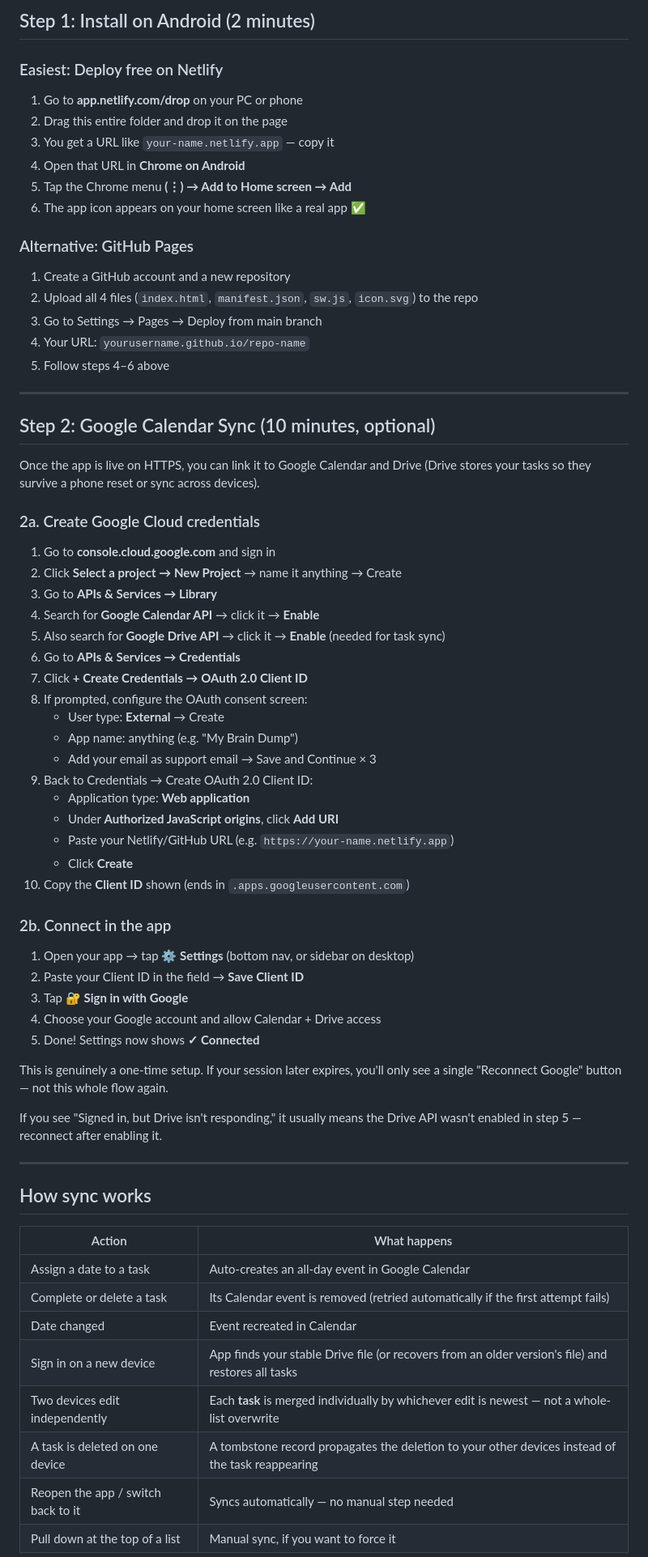
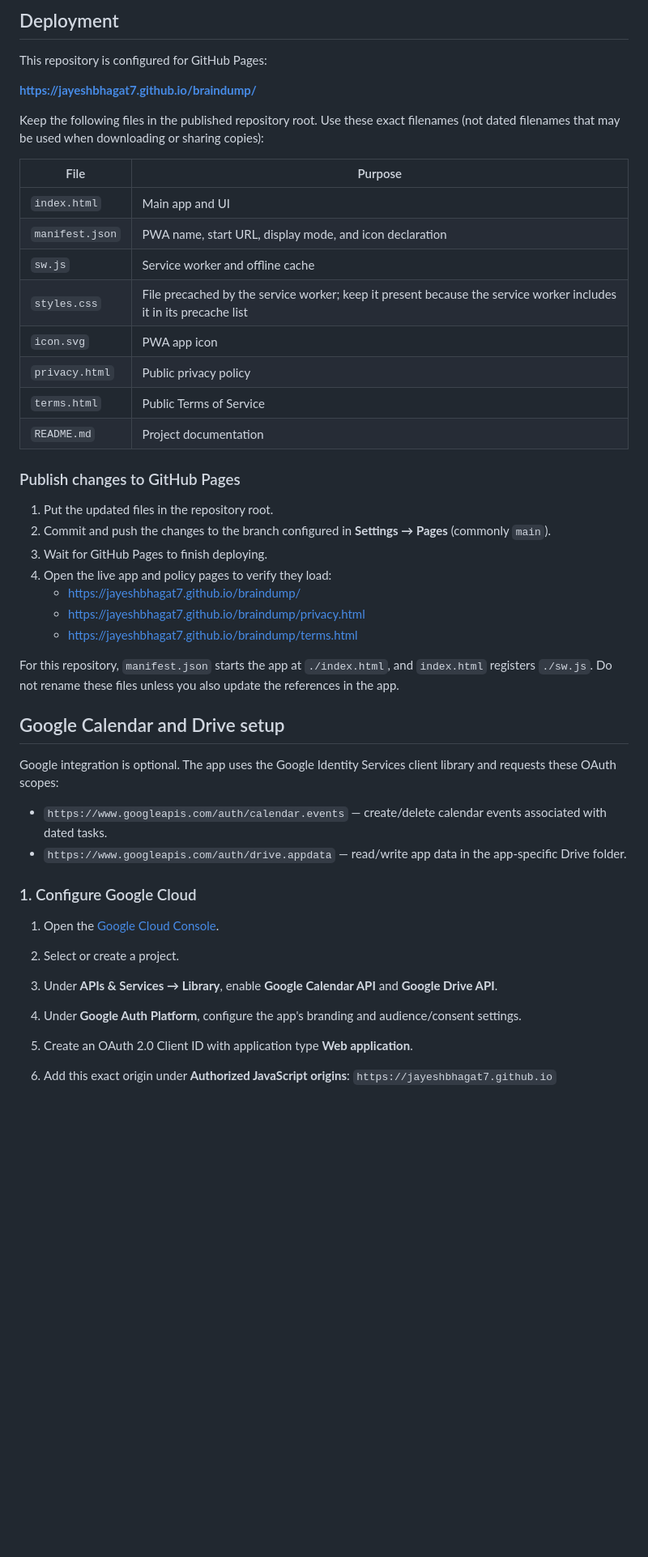
Before and after one commit to jayeshbhagat7/braindump, a Markdown page: README.md, the part around one of its changes. Shown at 81% size. Drawn GitHub-style; blank space fills up the shorter version.

Commit message:
Revise README for GTD Brain Dump project
Updated project name and description, added new features and installation instructions.

```diff
--- a/README.md
+++ b/README.md
@@ -43,69 +51,49 @@ This build folds in a large round of fixes and features since the last README up
 
-## Step 1: Install on Android (2 minutes)
+## Deployment
 
-### Easiest: Deploy free on Netlify
-1. Go to **app.netlify.com/drop** on your PC or phone
-2. Drag this entire folder and drop it on the page
-3. You get a URL like `your-name.netlify.app` — copy it
-4. Open that URL in **Chrome on Android**
-5. Tap the Chrome menu **(⋮) → Add to Home screen → Add**
-6. The app icon appears on your home screen like a real app ✅
+This repository is configured for GitHub Pages:
 
-### Alternative: GitHub Pages
-1. Create a GitHub account and a new repository
-2. Upload all 4 files (`index.html`, `manifest.json`, `sw.js`, `icon.svg`) to the repo
-3. Go to Settings → Pages → Deploy from main branch
-4. Your URL: `yourusername.github.io/repo-name`
-5. Follow steps 4–6 above
+**https://jayeshbhagat7.github.io/braindump/**
 
----
+Keep the following files in the published repository root. Use these exact filenames (not dated filenames that may be used when downloading or sharing copies):
 
-## Step 2: Google Calendar Sync (10 minutes, optional)
+| File | Purpose |
+|---|---|
+| `index.html` | Main app and UI |
+| `manifest.json` | PWA name, start URL, display mode, and icon declaration |
+| `sw.js` | Service worker and offline cache |
+| `styles.css` | File precached by the service worker; keep it present because the service worker includes it in its precache list |
+| `icon.svg` | PWA app icon |
+| `privacy.html` | Public privacy policy |
+| `terms.html` | Public Terms of Service |
+| `README.md` | Project documentation |
 
-Once the app is live on HTTPS, you can link it to Google Calendar and Drive (Drive stores your tasks so they survive a phone reset or sync across devices).
+### Publish changes to GitHub Pages
 
-### 2a. Create Google Cloud credentials
-1. Go to **console.cloud.google.com** and sign in
-2. Click **Select a project → New Project** → name it anything → Create
-3. Go to **APIs & Services → Library**
-4. Search for **Google Calendar API** → click it → **Enable**
-5. Also search for **Google Drive API** → click it → **Enable** (needed for task sync)
-6. Go to **APIs & Services → Credentials**
-7. Click **+ Create Credentials → OAuth 2.0 Client ID**
-8. If prompted, configure the OAuth consent screen:
-   - User type: **External** → Create
-   - App name: anything (e.g. "My Brain Dump")
-   - Add your email as support email → Save and Continue × 3
-9. Back to Credentials → Create OAuth 2.0 Client ID:
-   - Application type: **Web application**
-   - Under **Authorized JavaScript origins**, click **Add URI**
-   - Paste your Netlify/GitHub URL (e.g. `https://your-name.netlify.app`)
-   - Click **Create**
-10. Copy the **Client ID** shown (ends in `.apps.googleusercontent.com`)
+1. Put the updated files in the repository root.
+2. Commit and push the changes to the branch configured in **Settings → Pages** (commonly `main`).
+3. Wait for GitHub Pages to finish deploying.
+4. Open the live app and policy pages to verify they load:
+   - https://jayeshbhagat7.github.io/braindump/
+   - https://jayeshbhagat7.github.io/braindump/privacy.html
+   - https://jayeshbhagat7.github.io/braindump/terms.html
 
-### 2b. Connect in the app
-1. Open your app → tap **⚙️ Settings** (bottom nav, or sidebar on desktop)
-2. Paste your Client ID in the field → **Save Client ID**
-3. Tap **🔐 Sign in with Google**
-4. Choose your Google account and allow Calendar + Drive access
-5. Done! Settings now shows **✓ Connected**
+For this repository, `manifest.json` starts the app at `./index.html`, and `index.html` registers `./sw.js`. Do not rename these files unless you also update the references in the app.
 
-This is genuinely a one-time setup. If your session later expires, you'll only see a single "Reconnect Google" button — not this whole flow again.
+## Google Calendar and Drive setup
 
-If you see "Signed in, but Drive isn't responding," it usually means the Drive API wasn't enabled in step 5 — reconnect after enabling it.
+Google integration is optional. The app uses the Google Identity Services client library and requests these OAuth scopes:
 
----
+- `https://www.googleapis.com/auth/calendar.events` — create/delete calendar events associated with dated tasks.
+- `https://www.googleapis.com/auth/drive.appdata` — read/write app data in the app-specific Drive folder.
 
-## How sync works
+### 1. Configure Google Cloud
 
-| Action | What happens |
-|--------|-------------|
-| Assign a date to a task | Auto-creates an all-day event in Google Calendar |
-| Complete or delete a task | Its Calendar event is removed (retried automatically if the first attempt fails) |
-| Date changed | Event recreated in Calendar |
-| Sign in on a new device | App finds your stable Drive file (or recovers from an older version's file) and restores all tasks |
-| Two devices edit independently | Each **task** is merged individually by whichever edit is newest — not a whole-list overwrite |
-| A task is deleted on one device | A tombstone record propagates the deletion to your other devices instead of the task reappearing |
-| Reopen the app / switch back to it | Syncs automatically — no manual step needed |
-| Pull down at the top of a list | Manual sync, if you want to force it |
+1. Open the [Google Cloud Console](https://console.cloud.google.com/).
+2. Select or create a project.
+3. Under **APIs & Services → Library**, enable **Google Calendar API** and **Google Drive API**.
+4. Under **Google Auth Platform**, configure the app's branding and audience/consent settings.
+5. Create an OAuth 2.0 Client ID with application type **Web application**.
+6. Add this exact origin under **Authorized JavaScript origins**:
+   `https://jayeshbhagat7.github.io`
 
```
Also changed, not shown: other parts of README.md (+79 -79 lines).
